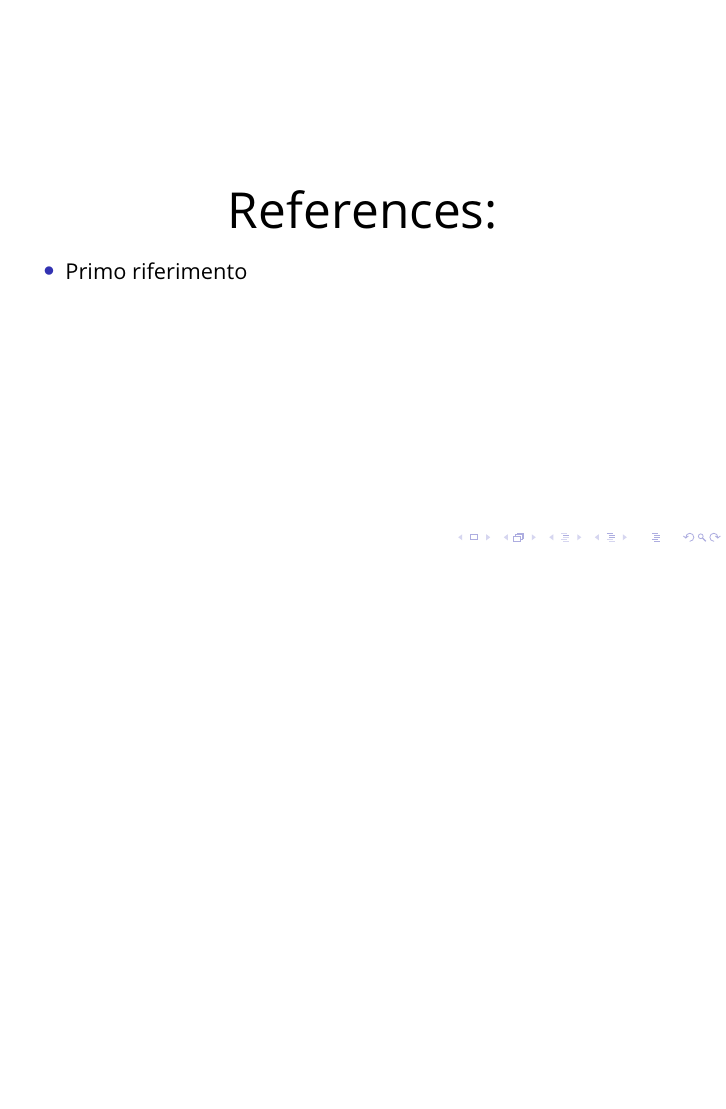
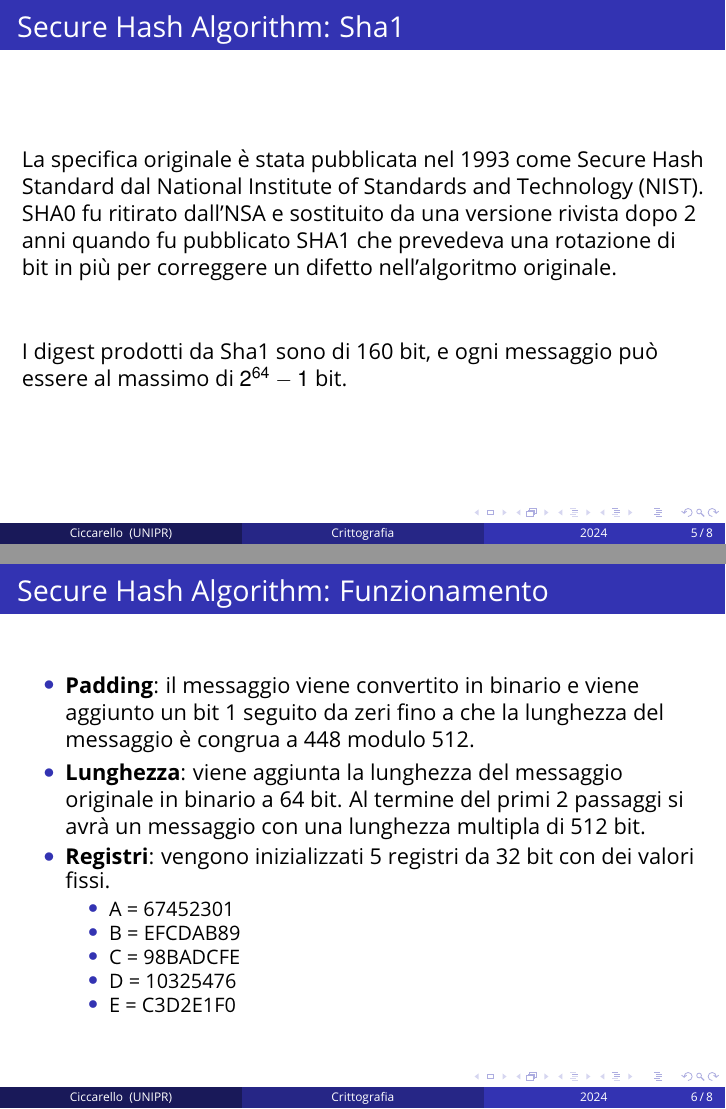
Before and after one commit to AndreaCicca/SHA-implementation, LaTeX slides (latex/main.tex, which reads latex/sections/1-introduzione.tex): page 5 of 5 before the commit and pages 5 and 6 of 8 after it, the two joined at a grey line, the shorter picture padded with empty space. Compiled offline with pdfLaTeX.

Commit message:
update presentazione e documentazione

```diff
--- a/latex/sections/1-introduzione.tex
+++ b/latex/sections/1-introduzione.tex
@@ -46,0 +48,31 @@ Seconda (forte) resistenza alla preimmagine:
+\begin{frame}
+\frametitle{Secure Hash Algorithm: Sha1}
+
+La specifica originale è stata pubblicata nel 1993 come Secure Hash Standard dal National Institute of Standards and Technology (NIST).
+SHA0 fu ritirato dall'NSA e sostituito da una versione rivista dopo 2 anni quando fu pubblicato SHA1 che prevedeva una rotazione di bit in più
+per correggere un difetto nell'algoritmo originale.
+
+\vspace{1cm}
+
+I digest prodotti da Sha1 sono di 160 bit, e ogni messaggio può essere al massimo di \(2^{64} - 1\) bit.
+\end{frame}
+
+\begin{frame}
+\frametitle{Secure Hash Algorithm: Funzionamento}
+\begin{itemize}
+    \item \textbf{Padding}: il messaggio viene convertito in binario e viene aggiunto un bit 1 seguito da zeri fino a che la lunghezza del messaggio è congrua a 448 modulo 512.
+    \item \textbf{Lunghezza}: viene aggiunta la lunghezza del messaggio originale in binario a 64 bit.
+    Al termine del primi 2 passaggi si avrà un messaggio con una lunghezza multipla di 512 bit.
+    \item \textbf{Registri}: vengono inizializzati 5 registri da 32 bit con dei valori fissi.
+    \begin{itemize}
+        \item A = 67452301
+        \item B = EFCDAB89
+        \item C = 98BADCFE
+        \item D = 10325476
+        \item E = C3D2E1F0
+    \end{itemize}
+\end{itemize}
+\end{frame}
+
+\begin{frame}
+\frametitle{Secure Hash Algorithm: Funzionamento P2}
```
Also changed, not shown: latex/img/1-img/SHA-1.png (added), latex/sections/1-introduzione.tex (17 more changed lines), 1 other file.
